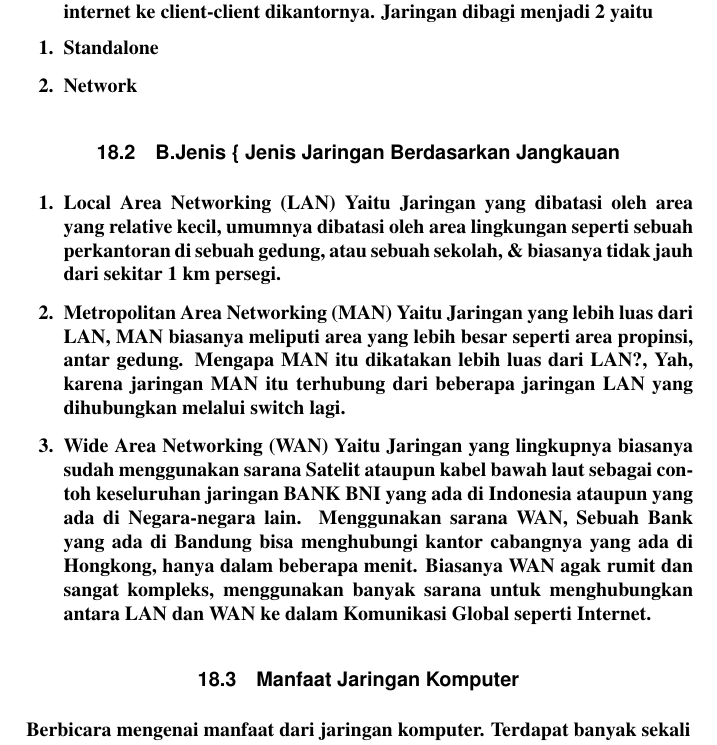
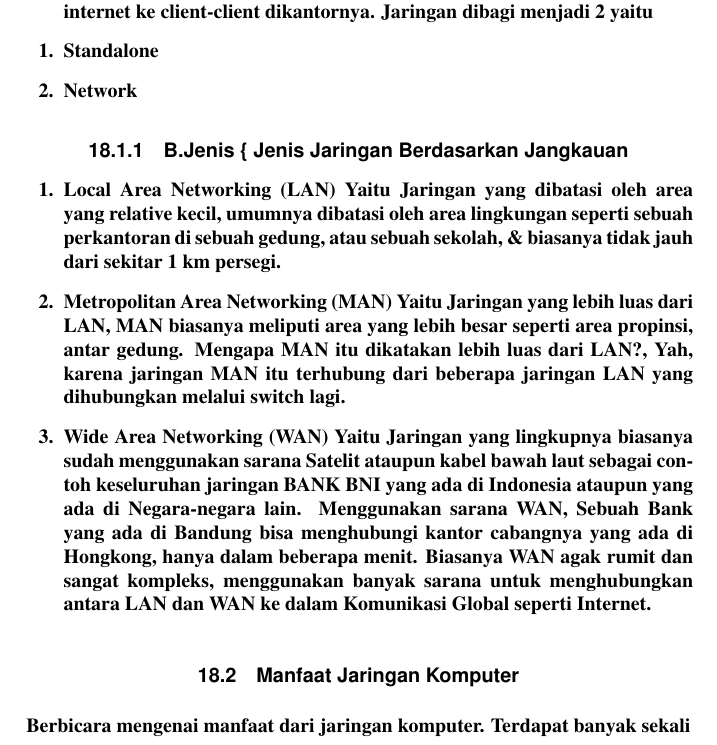
Before and after one commit to BukuInformatika/python, a LaTeX thesis (python.tex, which reads NETWORKING.tex): part of page 221 of 302, cut so that both start at the same text. Compiled offline with pdfLaTeX.

Commit message:
Update NETWORKING.tex

```diff
--- a/NETWORKING.tex
+++ b/NETWORKING.tex
@@ -6,7 +6,7 @@ Networking sangat dibutuhkan ,terutama pada zaman yang semakin lama semakin cang
 \item Standalone
 \item Network
 \end{enumerate}
-\section{B.Jenis – Jenis Jaringan Berdasarkan Jangkauan}
+\subsection{B.Jenis – Jenis Jaringan Berdasarkan Jangkauan}
 \begin{enumerate}
 \item Local Area Networking (LAN)
 Yaitu Jaringan yang dibatasi oleh area yang relative kecil, umumnya dibatasi oleh area lingkungan seperti sebuah perkantoran di sebuah gedung, atau sebuah sekolah, \& biasanya tidak jauh dari sekitar 1 km persegi.
```
